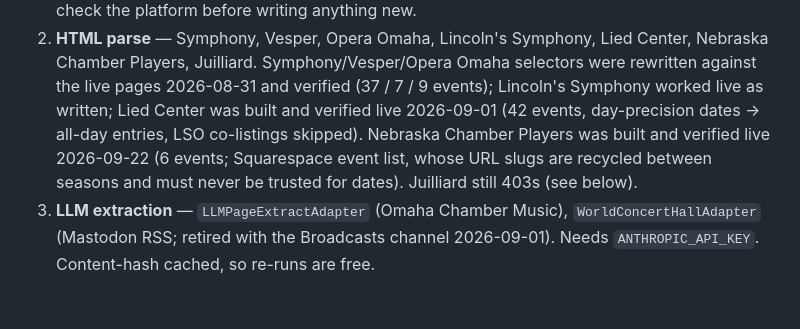
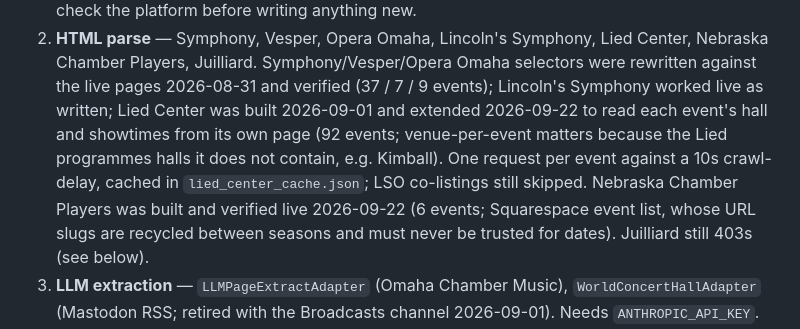
Before and after one commit to hartmajr/omahaclassicalcal, a Markdown page: CLAUDE.md, the part around the change. Rendered like a GitHub page; blank space fills up the shorter version.

Commit message:
Update Lied Center notes for detail-page enrichment
The orientation still described day-precision all-day entries, which the
adapter no longer produces.

Co-Authored-By: Claude Opus 5 <noreply@anthropic.com>

```diff
--- a/CLAUDE.md
+++ b/CLAUDE.md
@@ -38,8 +38,11 @@ Adapter families, in order of preference:
    Omaha selectors were
    rewritten against the live pages 2026-08-31 and verified (37 / 7 / 9
    events); Lincoln's Symphony worked live as written; Lied Center was
-   built and verified live 2026-09-01 (42 events, day-precision dates →
-   all-day entries, LSO co-listings skipped). Nebraska Chamber Players was
+   built 2026-09-01 and extended 2026-09-22 to read each event's hall and
+   showtimes from its own page (92 events; venue-per-event matters because
+   the Lied programmes halls it does not contain, e.g. Kimball). One
+   request per event against a 10s crawl-delay, cached in
+   `lied_center_cache.json`; LSO co-listings still skipped. Nebraska Chamber Players was
    built and verified live 2026-09-22 (6 events; Squarespace event list,
    whose URL slugs are recycled between seasons and must never be trusted
    for dates). Juilliard still 403s (see below).
```
